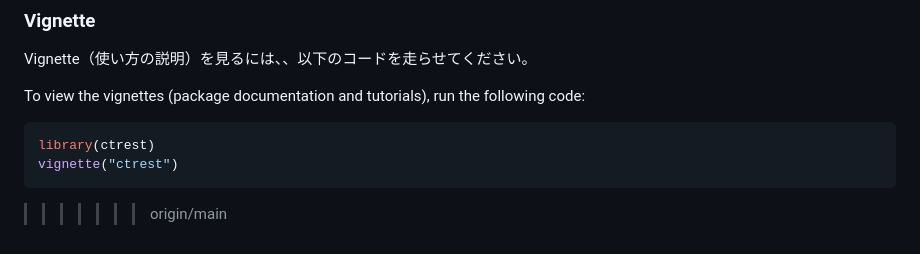
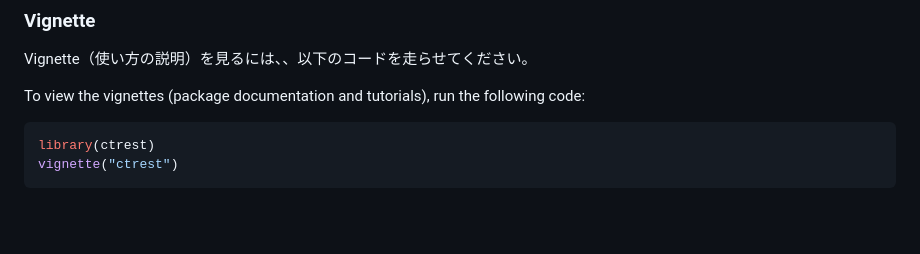
Before and after one commit to YoshihiroNakashima/ctrest, a Markdown page: README.md, the part around the change. Drawn GitHub-style; blank space fills up the shorter version.

Commit message:
Remove merge conflict markers from README.md

````diff
--- a/README.md
+++ b/README.md
@@ -84,4 +84,3 @@ following code:
 library(ctrest)
 vignette("ctrest")
 ```
->>>>>>> origin/main
````
